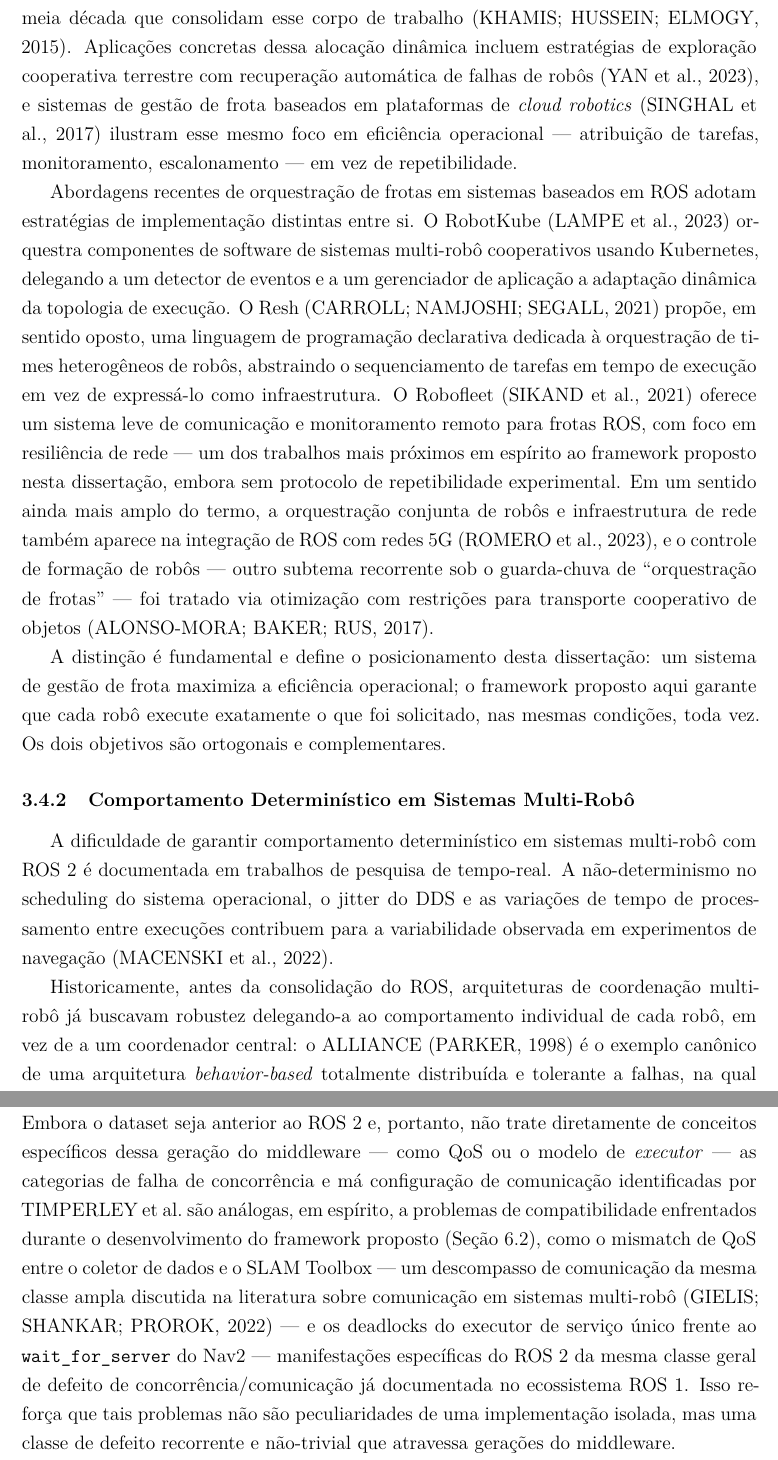
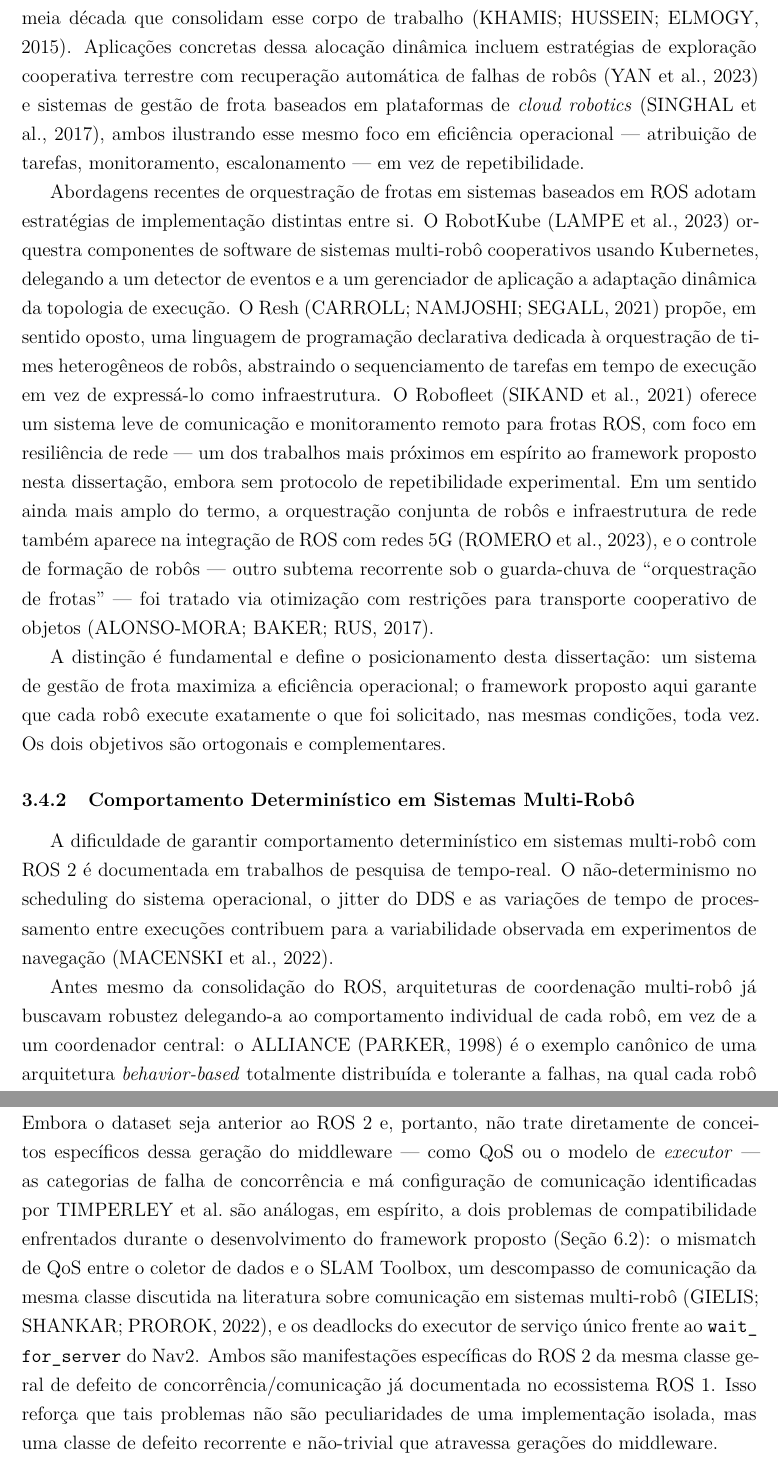
Before and after one commit to eduardowanderleyde/fleet-ui, a LaTeX thesis (dissertacao/main.tex, which reads dissertacao/chapters/03_trabalhos_relacionados.tex): two parts of pages 38 and 40 of 97, joined at a grey line, cut so that both start at the same text. Compiled offline with pdfLaTeX.

Commit message:
Ajusta redação do cap. 03 nos parágrafos novos de frota/determinismo
Corrige transições e repetições introduzidas pela rodada de pesquisa
bibliográfica: concordância ("o não-determinismo"), estrutura verbal
mista no parágrafo de MRTA, eco de "mitiga(ção)... software" entre o
parágrafo do ALLIANCE e o seguinte, e uma frase sobre o mismatch de
QoS/gielis2022 com dashes triplamente encaixados, dividida em duas
frases. Nenhuma citação, número ou afirmação técnica foi alterada.

Co-Authored-By: Claude Sonnet 5 <noreply@anthropic.com>

```diff
--- a/dissertacao/chapters/03_trabalhos_relacionados.tex
+++ b/dissertacao/chapters/03_trabalhos_relacionados.tex
@@ -172,9 +172,9 @@ com dependências de precedência entre si \cite{korsah2013}, passando por
 levantamentos de meia década que consolidam esse corpo de trabalho
 \cite{khamis2015}. Aplicações concretas dessa alocação dinâmica incluem
 estratégias de exploração cooperativa terrestre com recuperação automática de
-falhas de robôs \cite{yan2023}, e sistemas de gestão de frota baseados em
-plataformas de \textit{cloud robotics} \cite{singhal2017} ilustram esse mesmo
-foco em eficiência operacional --- atribuição de tarefas, monitoramento,
+falhas de robôs \cite{yan2023} e sistemas de gestão de frota baseados em
+plataformas de \textit{cloud robotics} \cite{singhal2017}, ambos ilustrando esse
+mesmo foco em eficiência operacional --- atribuição de tarefas, monitoramento,
 escalonamento --- em vez de repetibilidade.
 
 Abordagens recentes de orquestração de frotas em sistemas baseados em ROS adotam
@@ -203,12 +203,12 @@ toda vez. Os dois objetivos são ortogonais e complementares.
 \subsection{Comportamento Determinístico em Sistemas Multi-Robô}
 
 A dificuldade de garantir comportamento determinístico em sistemas multi-robô
-com ROS~2 é documentada em trabalhos de pesquisa de tempo-real. A não-determinismo
+com ROS~2 é documentada em trabalhos de pesquisa de tempo-real. O não-determinismo
 no scheduling do sistema operacional, o jitter do DDS e as variações de tempo de
 processamento entre execuções contribuem para a variabilidade observada em
 experimentos de navegação \cite{macenski2022ros2}.
 
-Historicamente, antes da consolidação do ROS, arquiteturas de coordenação
+Antes mesmo da consolidação do ROS, arquiteturas de coordenação
 multi-robô já buscavam robustez delegando-a ao comportamento individual de cada
 robô, em vez de a um coordenador central: o ALLIANCE \cite{parker1998} é o
 exemplo canônico de uma arquitetura \textit{behavior-based} totalmente
@@ -278,15 +279,15 @@ ampla de erros de programação geral. Embora o dataset seja anterior ao ROS~2 e
 portanto, não trate diretamente de conceitos específicos dessa geração do
 middleware --- como QoS ou o modelo de \textit{executor} --- as categorias de
 falha de concorrência e má configuração de comunicação identificadas por
-\citeauthor{timperley2024} são análogas, em espírito, a problemas de
+\citeauthor{timperley2024} são análogas, em espírito, a dois problemas de
 compatibilidade enfrentados durante o desenvolvimento do framework proposto
-(Seção~\ref{sec:impl_orquestrador}), como o mismatch de QoS entre o coletor de
-dados e o SLAM Toolbox --- um descompasso de comunicação da mesma classe ampla
+(Seção~\ref{sec:impl_orquestrador}): o mismatch de QoS entre o coletor de
+dados e o SLAM Toolbox, um descompasso de comunicação da mesma classe
 discutida na literatura sobre comunicação em sistemas multi-robô
-\cite{gielis2022} --- e os deadlocks do executor de serviço único frente ao
-\texttt{wait\_\allowbreak for\_\allowbreak server} do Nav2 --- manifestações específicas do ROS~2 da
-mesma classe geral de defeito de concorrência/comunicação já documentada no
-ecossistema ROS~1. Isso reforça que tais problemas não são peculiaridades de
+\cite{gielis2022}, e os deadlocks do executor de serviço único frente ao
+\texttt{wait\_\allowbreak for\_\allowbreak server} do Nav2. Ambos são manifestações específicas do
+ROS~2 da mesma classe geral de defeito de concorrência/comunicação já
+documentada no ecossistema ROS~1. Isso reforça que tais problemas não são peculiaridades de
 uma implementação isolada, mas uma classe de defeito recorrente e não-trivial
 que atravessa gerações do middleware.
 
```
Also changed, not shown: dissertacao/chapters/03_trabalhos_relacionados.tex (7 more changed lines).
